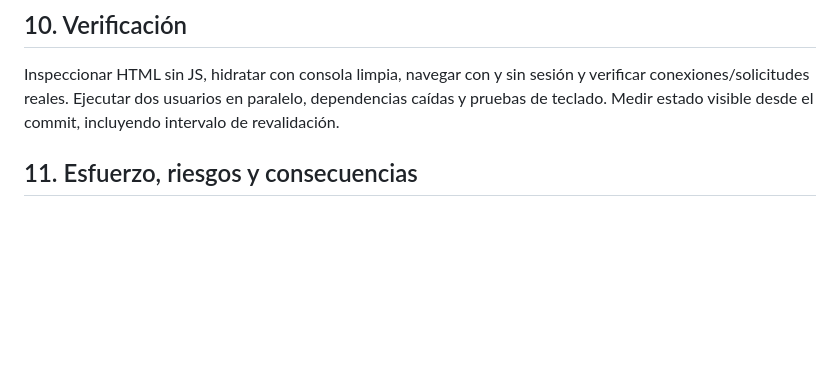
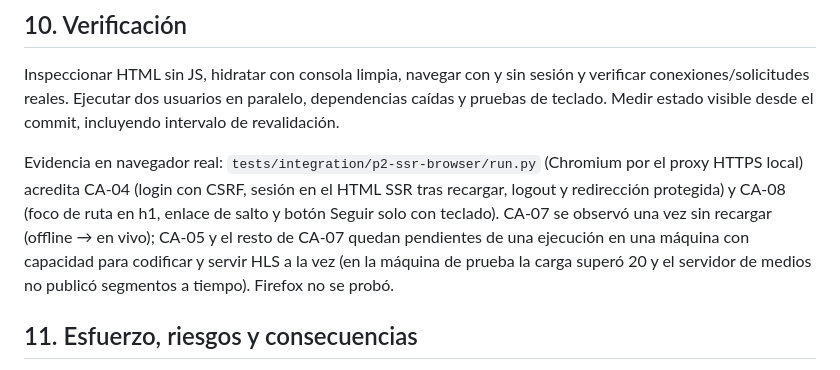
Before and after one commit to SWARCH-1A/streaming, a Markdown page: docs/spec-p2/spec_18_ssr.md, the part around one of its changes. Drawn GitHub-style; blank space fills up the shorter version.

Commit message:
docs(spec): estado de CA-07 Canales, CA-09 Notificaciones y evidencia de navegador SSR
Co-Authored-By: Claude Opus 5.5 <noreply@anthropic.com>

```diff
--- a/docs/spec-p2/spec_18_ssr.md
+++ b/docs/spec-p2/spec_18_ssr.md
@@ -80,6 +80,13 @@ Inspeccionar HTML sin JS, hidratar con consola limpia, navegar con y sin sesión
 conexiones/solicitudes reales. Ejecutar dos usuarios en paralelo, dependencias caídas y pruebas
 de teclado. Medir estado visible desde el commit, incluyendo intervalo de revalidación.
 
+Evidencia en navegador real: `tests/integration/p2-ssr-browser/run.py` (Chromium por el proxy HTTPS
+local) acredita CA-04 (login con CSRF, sesión en el HTML SSR tras recargar, logout y redirección
+protegida) y CA-08 (foco de ruta en h1, enlace de salto y botón Seguir solo con teclado). CA-07 se
+observó una vez sin recargar (offline → en vivo); CA-05 y el resto de CA-07 quedan pendientes de una
+ejecución en una máquina con capacidad para codificar y servir HLS a la vez (en la máquina de prueba
+la carga superó 20 y el servidor de medios no publicó segmentos a tiempo). Firefox no se probó.
+
 ## 11. Esfuerzo, riesgos y consecuencias
 
 Esfuerzo L. La dependencia de window en clientes actuales y la separación de código servidor/
```
Also changed, not shown: other parts of docs/spec-p2/spec_18_ssr.md (+2 -2 lines), docs/spec-p2/spec_03_channel.md (+1 -1 lines), docs/spec-p2/spec_20_notifications.md (+1 -1 lines).
